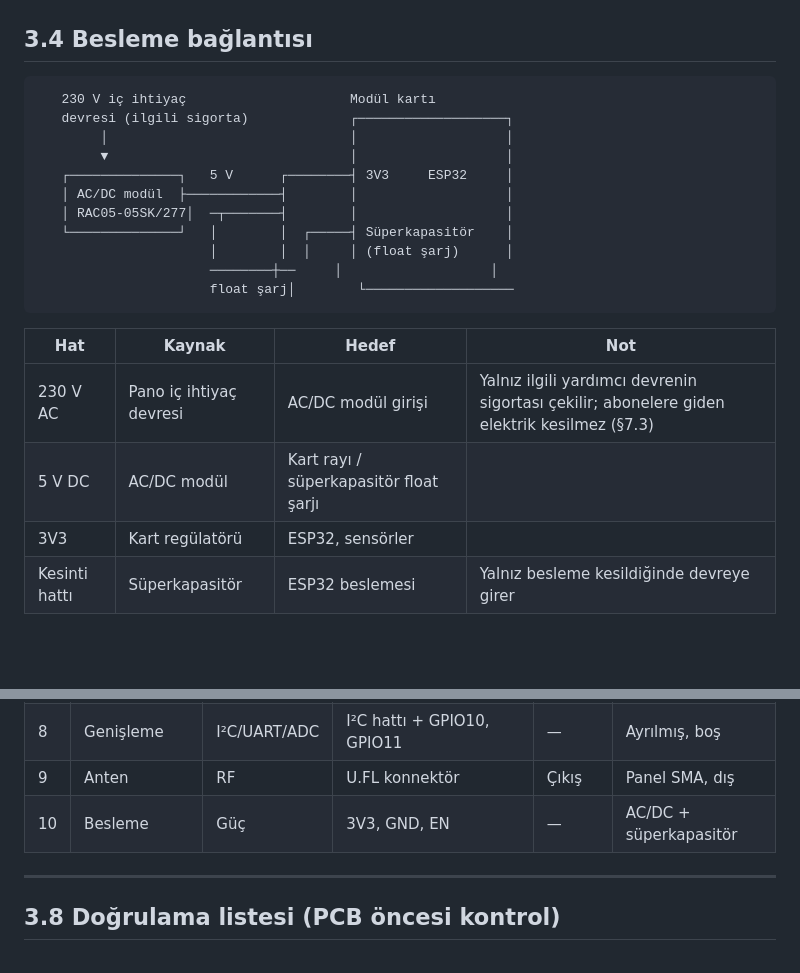
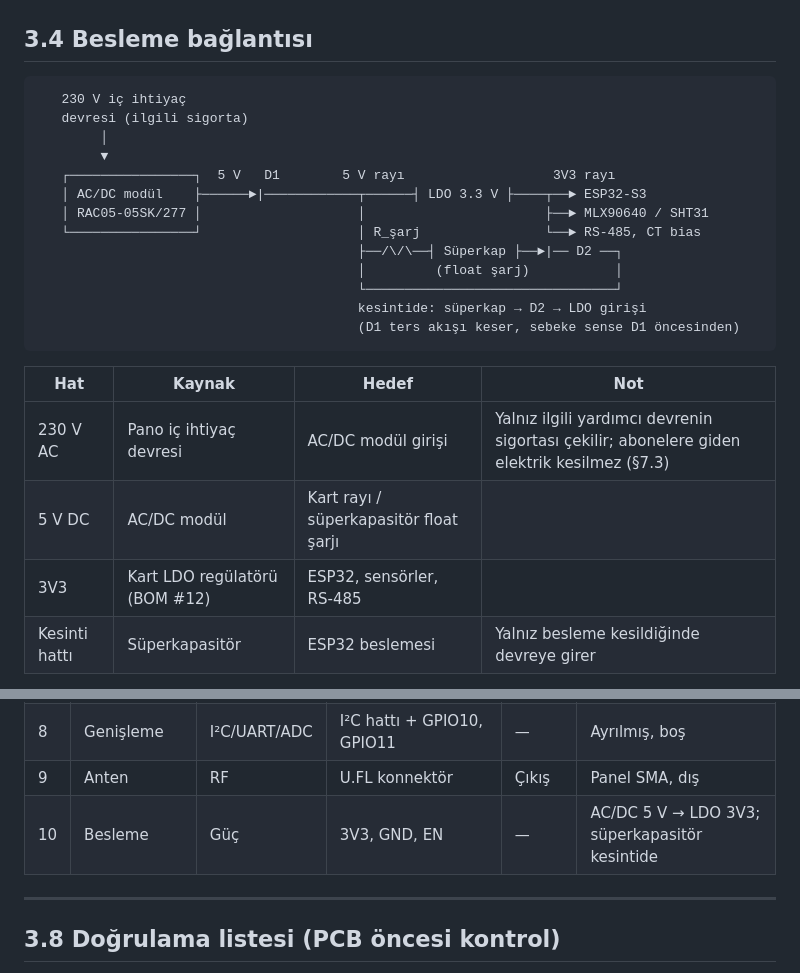
Before and after one commit to LogiAI-Marmara/Grid-Up-Hackathon, a Markdown page: docs/track-a/03-pinout.md, 2 parts joined by grey strips. Drawn GitHub-style; blank space fills up the shorter version.

Commit message:
İZ A: LDO kalıntıları — 01 arayüz özeti, 03 §3.4 şema/tablo ve §3.7 özet 5 V → LDO → 3V3 zincirine çekildi

````diff
--- a/docs/track-a/03-pinout.md
+++ b/docs/track-a/03-pinout.md
@@ -139,24 +139,26 @@ adlandırılmaz (§7.1 satır 230).
 ## 3.4 Besleme bağlantısı
 
 ```
-   230 V iç ihtiyaç                     Modül kartı
-   devresi (ilgili sigorta)             ┌───────────────────┐
-        │                               │                   │
-        ▼                               │                   │
-   ┌──────────────┐   5 V      ┌────────┤ 3V3     ESP32     │
-   │ AC/DC modül  ├────────────┤        │                   │
-   │ RAC05-05SK/277│  ─┬───────┤        │                   │
-   └──────────────┘   │        │  ┌─────┤ Süperkapasitör    │
-                      │        │  │     │ (float şarj)      │
-                      ────────┼──     │                   │
-                      float şarj│        └───────────────────
+   230 V iç ihtiyaç
+   devresi (ilgili sigorta)
+        │
+        ▼
+   ┌────────────────┐  5 V   D1        5 V rayı                   3V3 rayı
+   │ AC/DC modül    ├──────►|────────────┬──────┤ LDO 3.3 V ├────┬──► ESP32-S3
+   │ RAC05-05SK/277 │                    │                       ├──► MLX90640 / SHT31
+   └────────────────┘                    │ R_şarj                └──► RS-485, CT bias
+                                         ├──/\/\──┤ Süperkap ├──►|── D2 ──┐
+                                         │         (float şarj)           │
+                                         └────────────────────────────────┘
+                                         kesintide: süperkap → D2 → LDO girişi
+                                         (D1 ters akışı keser, sebeke sense D1 öncesinden)
 ```
 
 | Hat | Kaynak | Hedef | Not |
 |---|---|---|---|
 | 230 V AC | Pano iç ihtiyaç devresi | AC/DC modül girişi | Yalnız ilgili yardımcı devrenin sigortası çekilir; abonelere giden elektrik kesilmez (§7.3) |
 | 5 V DC | AC/DC modül | Kart rayı / süperkapasitör float şarjı | |
-| 3V3 | Kart regülatörü | ESP32, sensörler | |
+| 3V3 | Kart LDO regülatörü (BOM #12) | ESP32, sensörler, RS-485 | |
 | Kesinti hattı | Süperkapasitör | ESP32 beslemesi | Yalnız besleme kesildiğinde devreye girer |
 
 **Kaçınılacak bağlantı:** Enerji hasadı (CT'den enerji çekme) **varyanttır**, ana tasarım değildir.
@@ -221,7 +223,7 @@ düşürür (§7.1 satır 240).
 | 7 | RS-485 transceiver | UART | GPIO17 (TX), GPIO18 (RX), GPIO21 (DE/RE) | Çift yönlü | Modbus RTU |
 | 8 | Genişleme | I²C/UART/ADC | I²C hattı + GPIO10, GPIO11 | — | Ayrılmış, boş |
 | 9 | Anten | RF | U.FL konnektör | Çıkış | Panel SMA, dış |
-| 10 | Besleme | Güç | 3V3, GND, EN | — | AC/DC + süperkapasitör |
+| 10 | Besleme | Güç | 3V3, GND, EN | — | AC/DC 5 V → LDO 3V3; süperkapasitör kesintide |
 
 ---
 
````
Also changed, not shown: docs/track-a/01-blok-sema.md (+1 -1 lines).
